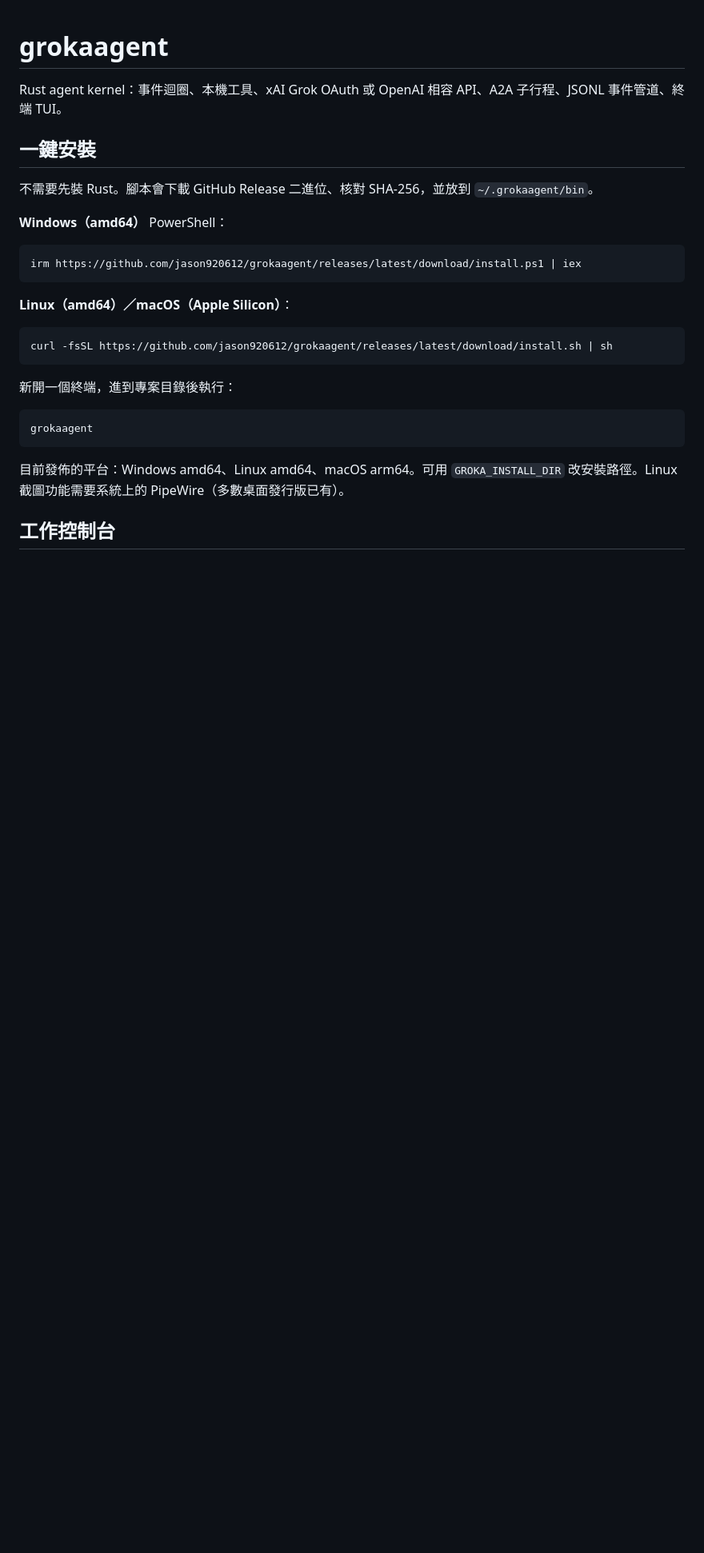
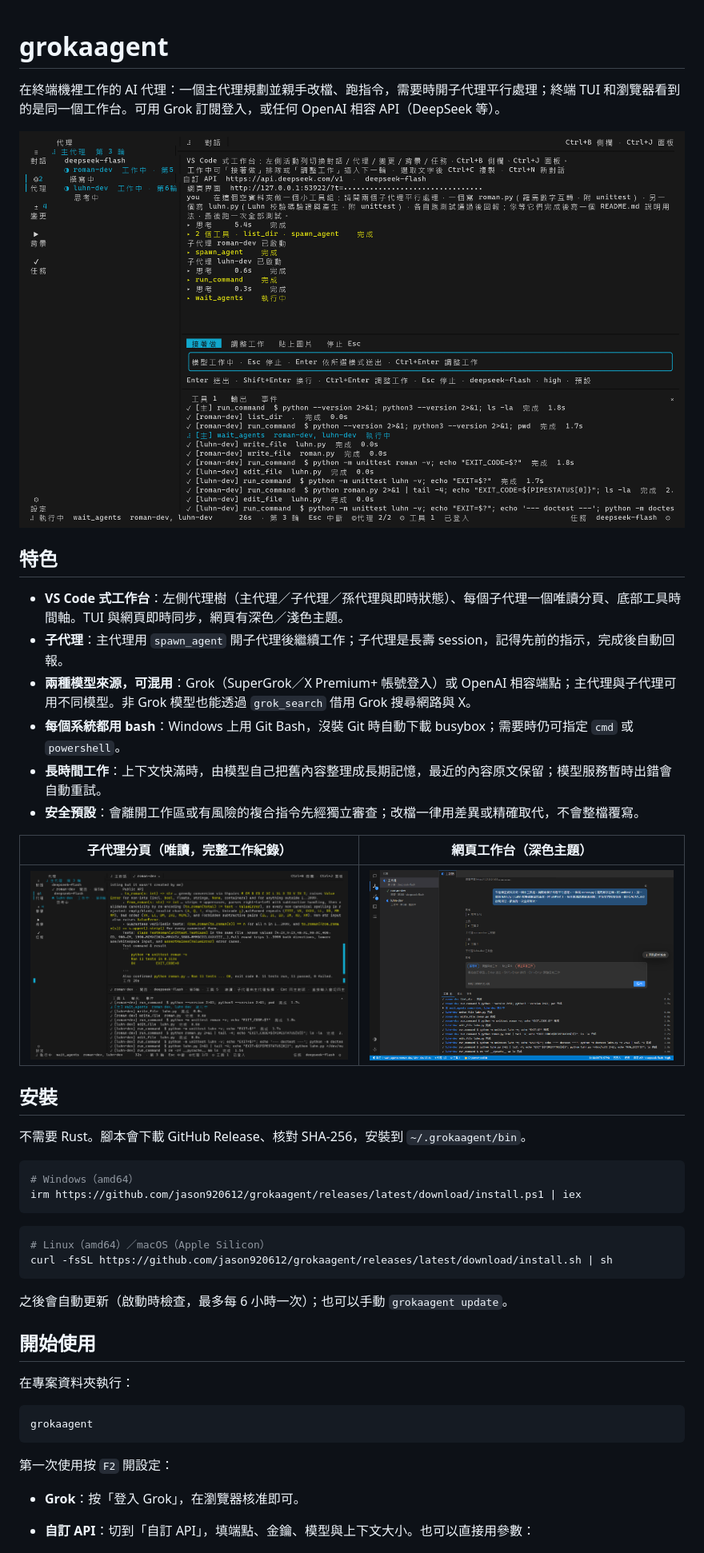
Before and after one commit to jason920612/grokaagent, a Markdown page: README.md, the part around one of its changes. Shown at 80% size. GitHub-like rendering; pictures changed too: docs/images/tui-agents.png (added), docs/images/tui-child.png (added), docs/images/web-dark.png (added); blank space fills up the shorter version.

````diff
--- a/README.md
+++ b/README.md
@@ -1,30 +1,48 @@
 # grokaagent
 
-Rust agent kernel：事件迴圈、本機工具、xAI Grok OAuth 或 OpenAI 相容 API、A2A 子行程、JSONL 事件管道、終端 TUI。
+在終端機裡工作的 AI 代理：一個主代理規劃並親手改檔、跑指令，需要時開子代理平行處理；終端 TUI 和瀏覽器看到的是同一個工作台。可用 Grok 訂閱登入，或任何 OpenAI 相容 API（DeepSeek 等）。
 
-## 一鍵安裝
+![TUI：主代理指揮兩個子代理，底部是全部代理的工具時間軸](docs/images/tui-agents.png)
 
-不需要先裝 Rust。腳本會下載 GitHub Release 二進位、核對 SHA-256，並放到 `~/.grokaagent/bin`。
+## 特色
 
-**Windows（amd64）** PowerShell：
+- **VS Code 式工作台**：左側代理樹（主代理／子代理／孫代理與即時狀態）、每個子代理一個唯讀分頁、底部工具時間軸。TUI 與網頁即時同步，網頁有深色／淺色主題。
+- **子代理**：主代理用 `spawn_agent` 開子代理後繼續工作；子代理是長壽 session，記得先前的指示，完成後自動回報。
+- **兩種模型來源，可混用**：Grok（SuperGrok／X Premium+ 帳號登入）或 OpenAI 相容端點；主代理與子代理可用不同模型。非 Grok 模型也能透過 `grok_search` 借用 Grok 搜尋網路與 X。
+- **每個系統都用 bash**：Windows 上用 Git Bash，沒裝 Git 時自動下載 busybox；需要時仍可指定 `cmd` 或 `powershell`。
+- **長時間工作**：上下文快滿時，由模型自己把舊內容整理成長期記憶，最近的內容原文保留；模型服務暫時出錯會自動重試。
+- **安全預設**：會離開工作區或有風險的複合指令先經獨立審查；改檔一律用差異或精確取代，不會整檔覆寫。
+
+| 子代理分頁（唯讀，完整工作紀錄） | 網頁工作台（深色主題） |
+|---|---|
+| ![子代理分頁](docs/images/tui-child.png) | ![網頁工作台](docs/images/web-dark.png) |
+
+## 安裝
+
+不需要 Rust。腳本會下載 GitHub Release、核對 SHA-256，安裝到 `~/.grokaagent/bin`。
 
 ```powershell
+# Windows（amd64）
 irm https://github.com/jason920612/grokaagent/releases/latest/download/install.ps1 | iex
 ```
 
-**Linux（amd64）／macOS（Apple Silicon）**：
-
 ```sh
+# Linux（amd64）／macOS（Apple Silicon）
 curl -fsSL https://github.com/jason920612/grokaagent/releases/latest/download/install.sh | sh
 ```
 
-新開一個終端，進到專案目錄後執行：
+之後會自動更新（啟動時檢查，最多每 6 小時一次）；也可以手動 `grokaagent update`。
 
-```text
+## 開始使用
+
+在專案資料夾執行：
+
+```sh
 grokaagent
 ```
 
-目前發佈的平台：Windows amd64、Linux amd64、macOS arm64。可用 `GROKA_INSTALL_DIR` 改安裝路徑。Linux 截圖功能需要系統上的 PipeWire（多數桌面發行版已有）。
+第一次使用按 `F2` 開設定：
 
-## 工作控制台
+- **Grok**：按「登入 Grok」，在瀏覽器核准即可。
+- **自訂 API**：切到「自訂 API」，填端點、金鑰、模型與上下文大小。也可以直接用參數：
 
````
Also changed, not shown: other parts of README.md (+40 -58 lines), 1 other file.
